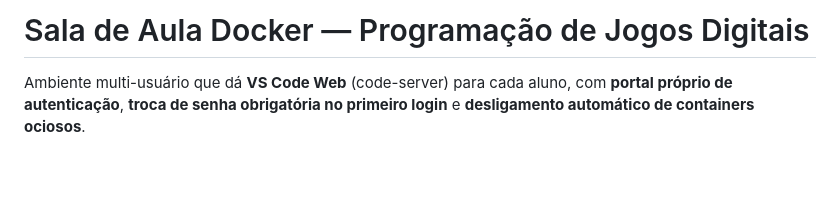
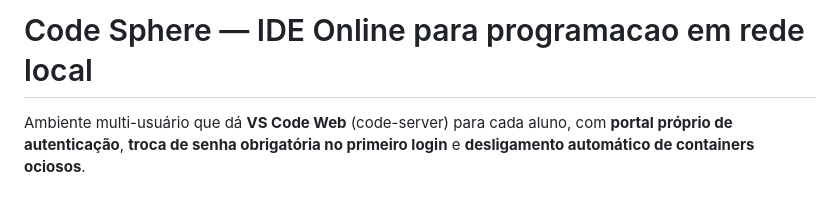
Before and after one commit to mezhack/code-sphere, a Markdown page: README.md, the part around the change. GitHub-like rendering; blank space fills up the shorter version.

```diff
--- a/README.md
+++ b/README.md
@@ -1,4 +1,4 @@
-# Sala de Aula Docker — Programação de Jogos Digitais
+# Code Sphere — IDE Online para programacao em rede local
 
 Ambiente multi-usuário que dá **VS Code Web** (code-server) para cada aluno,
 com **portal próprio de autenticação**, **troca de senha obrigatória no
```
